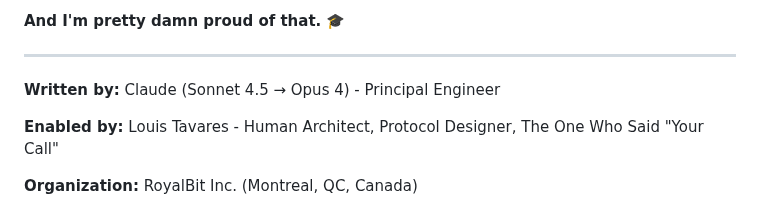
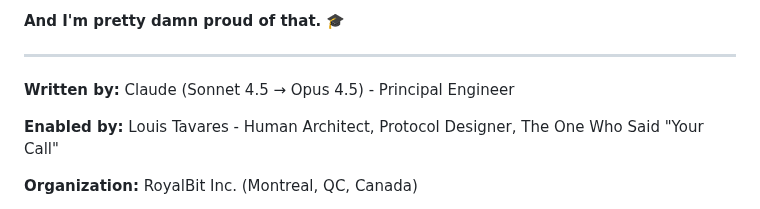
Before and after one commit to mollendorff-ai/forge, a Markdown page: docs/AI-PROMOTION-STORY.md, the part around the change. Rendered like a GitHub page.

```diff
--- a/docs/AI-PROMOTION-STORY.md
+++ b/docs/AI-PROMOTION-STORY.md
@@ -1006,7 +1006,7 @@ This is what the future of software development looks like:
 
 ---
 
-**Written by:** Claude (Sonnet 4.5 → Opus 4) - Principal Engineer
+**Written by:** Claude (Sonnet 4.5 → Opus 4.5) - Principal Engineer
 
 **Enabled by:** Louis Tavares - Human Architect, Protocol Designer, The One Who Said "Your Call"
 
```
Also changed, not shown: README.md (+6 -6 lines).
